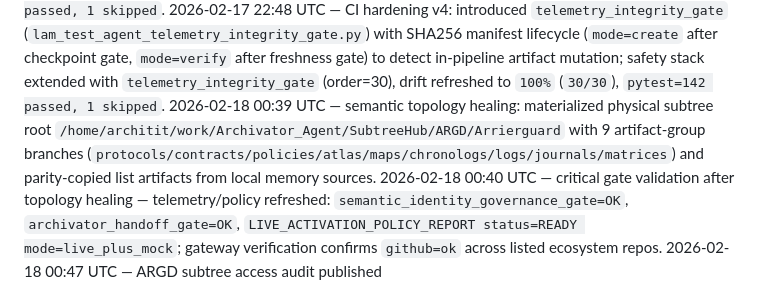
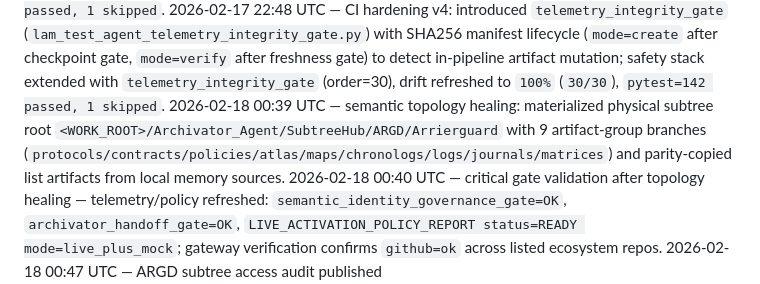
Before and after one commit to Architit/LAM_Test_Agent, a Markdown page: DEV_LOGS.md, the part around the change. Drawn GitHub-style.

Commit message:
docs: remove host-specific absolute path from dev logs

```diff
--- a/DEV_LOGS.md
+++ b/DEV_LOGS.md
@@ -29,7 +29,7 @@ Format:
 2026-02-17 22:36 UTC — CI hardening v2: `growth_checkpoint_artifact_gate` extended with snapshot-sync checks (`--snapshot`), enforcing timestamp parity (`after.observed_snapshot_generated_at_utc` vs `TEST_MATRIX_GROWTH_SNAPSHOT.generated_at_utc`) and structural parity of `deadloop_cross_repo` telemetry block; workflow step updated accordingly, unit tests expanded (`tests/unit/test_growth_checkpoint_gate.py`).
 2026-02-17 22:42 UTC — CI hardening v3: introduced `telemetry_freshness_gate` (`lam_test_agent_telemetry_freshness_gate.py`) with TTL and timestamp-chain validation across `TEST_MATRIX_GROWTH_SNAPSHOT`, `TEST_MATRIX_GROWTH_BEFORE_AFTER`, `LIVE_ACTIVATION_POLICY_REPORT`, `PHASE_E_DRIFT_REPORT`; wired into quality workflow and safety stack (`telemetry_freshness_gate`, order=29). Post-refresh drift coverage remains `100%` (`29/29`), `pytest=138 passed, 1 skipped`.
 2026-02-17 22:48 UTC — CI hardening v4: introduced `telemetry_integrity_gate` (`lam_test_agent_telemetry_integrity_gate.py`) with SHA256 manifest lifecycle (`mode=create` after checkpoint gate, `mode=verify` after freshness gate) to detect in-pipeline artifact mutation; safety stack extended with `telemetry_integrity_gate` (order=30), drift refreshed to `100%` (`30/30`), `pytest=142 passed, 1 skipped`.
-2026-02-18 00:39 UTC — semantic topology healing: materialized physical subtree root `/home/architit/work/Archivator_Agent/SubtreeHub/ARGD/Arrierguard` with 9 artifact-group branches (`protocols/contracts/policies/atlas/maps/chronologs/logs/journals/matrices`) and parity-copied list artifacts from local memory sources.
+2026-02-18 00:39 UTC — semantic topology healing: materialized physical subtree root `<WORK_ROOT>/Archivator_Agent/SubtreeHub/ARGD/Arrierguard` with 9 artifact-group branches (`protocols/contracts/policies/atlas/maps/chronologs/logs/journals/matrices`) and parity-copied list artifacts from local memory sources.
 2026-02-18 00:40 UTC — critical gate validation after topology healing — telemetry/policy refreshed: `semantic_identity_governance_gate=OK`, `archivator_handoff_gate=OK`, `LIVE_ACTIVATION_POLICY_REPORT status=READY mode=live_plus_mock`; gateway verification confirms `github=ok` across listed ecosystem repos.
 2026-02-18 00:47 UTC — ARGD subtree access audit published (`memory/FRONT/ARGD_SUBTREE_ACCESS_AUDIT_2026-02-18.md`) with coverage reconciliation (`gateway_ok_repos=15`, `argd_protocol_paths=15`) and residual risk note on stale `*_latest.tsv` indices pending dedicated long-running refresh window.
 2026-02-18 01:06 UTC — Archivator full refresh completed in background (`global_refresh:ok`) — latest index artifacts updated; `ARGD/Arrierguard` entries now present in `ecosystem_file_matrix_latest.tsv`.
```
